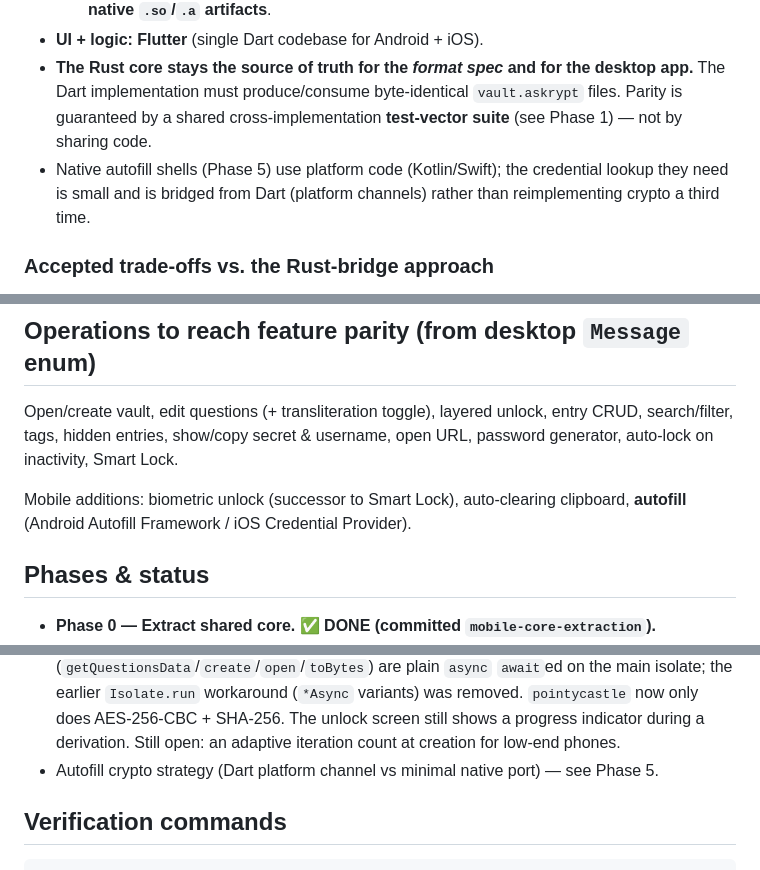
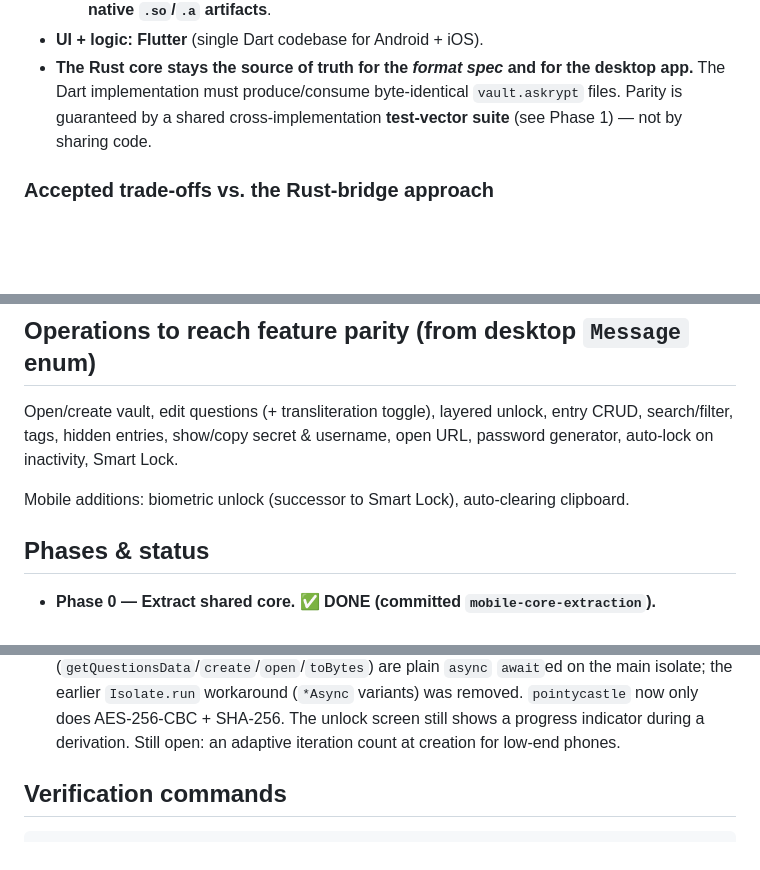
Before and after one commit to askrypt/askrypt, a Markdown page: app/PLAN.md, 3 parts joined by grey strips. Drawn GitHub-style; blank space fills up the shorter version.

```diff
--- a/app/PLAN.md
+++ b/app/PLAN.md
@@ -16,9 +16,6 @@ Mobile app (Android + iOS) living in this repo under `app/`, implemented as a
   desktop app.** The Dart implementation must produce/consume byte-identical
   `vault.askrypt` files. Parity is guaranteed by a shared cross-implementation
   **test-vector suite** (see Phase 1) — not by sharing code.
-- Native autofill shells (Phase 5) use platform code (Kotlin/Swift); the
-  credential lookup they need is small and is bridged from Dart (platform
-  channels) rather than reimplementing crypto a third time.
 
 ### Accepted trade-offs vs. the Rust-bridge approach
 
@@ -105,7 +102,7 @@ entry CRUD, search/filter, tags, hidden entries, show/copy secret & username,
 open URL, password generator, auto-lock on inactivity, Smart Lock.
 
 Mobile additions: biometric unlock (successor to Smart Lock), auto-clearing
-clipboard, **autofill** (Android Autofill Framework / iOS Credential Provider).
+clipboard.
 
 ## Phases & status
 
@@ -278,8 +268,6 @@ clipboard, **autofill** (Android Autofill Framework / iOS Credential Provider).
   SHA-256. The unlock screen still shows a progress indicator during a
   derivation. Still open: an adaptive iteration count at creation for low-end
   phones.
-- Autofill crypto strategy (Dart platform channel vs minimal native port) — see
-  Phase 5.
 
 ## Verification commands
 
```
Also changed, not shown: other parts of app/PLAN.md (+6 -13 lines).
